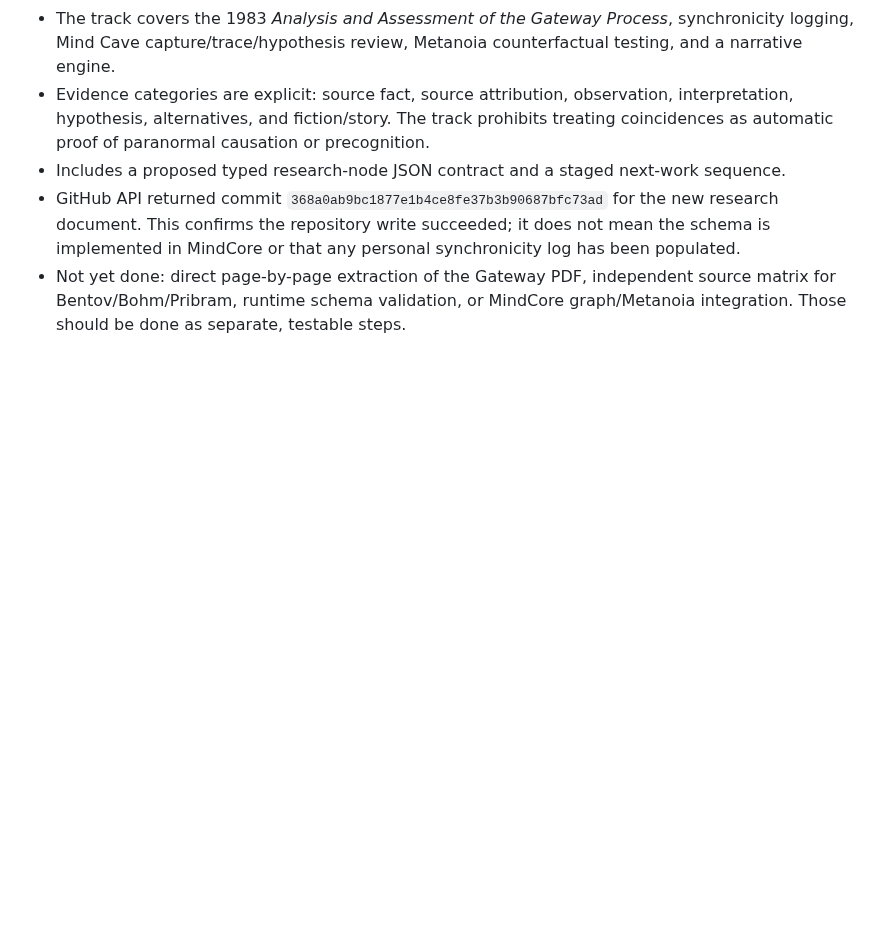
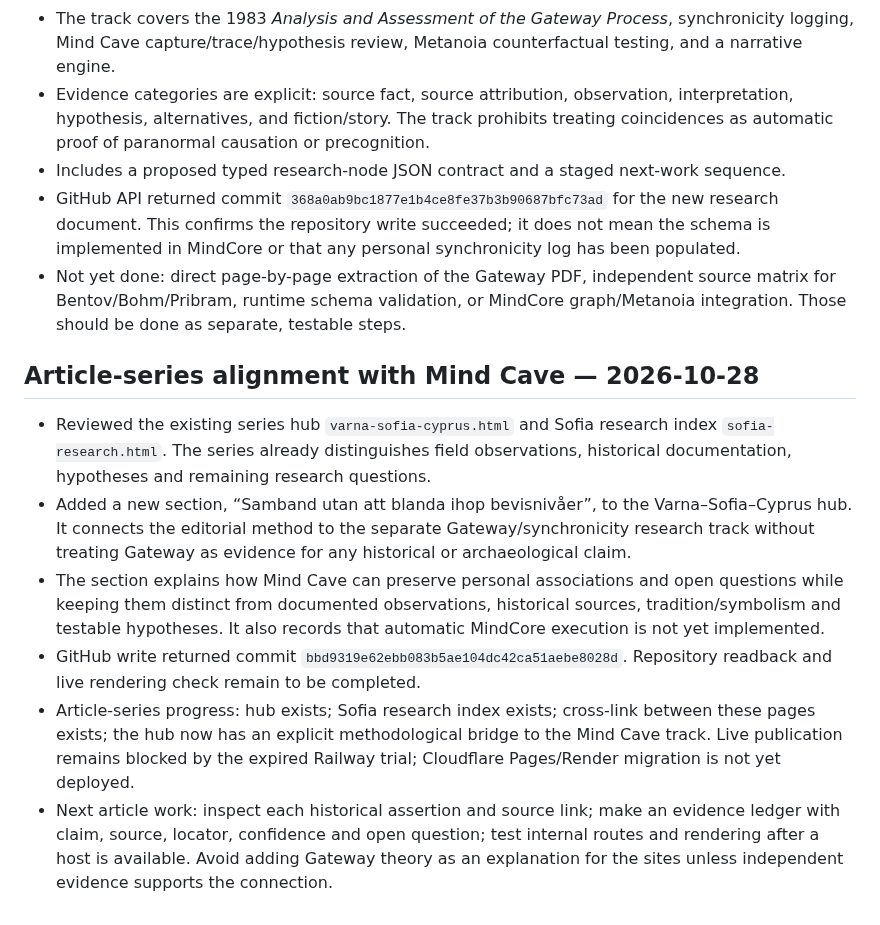
Before and after one commit to selotisk-source/Osiris-mindcloud-ui, a Markdown page: MINDCORE_CURRENT_STATE.md, the part around the change. GitHub-like rendering; blank space fills up the shorter version.

Commit message:
Track article-series progress and Mind Cave editorial bridge

```diff
--- a/MINDCORE_CURRENT_STATE.md
+++ b/MINDCORE_CURRENT_STATE.md
@@ -177,3 +177,13 @@ Next operational steps: create/connect the Cloudflare Pages project and Render W
 - Includes a proposed typed research-node JSON contract and a staged next-work sequence.
 - GitHub API returned commit `368a0ab9bc1877e1b4ce8fe37b3b90687bfc73ad` for the new research document. This confirms the repository write succeeded; it does not mean the schema is implemented in MindCore or that any personal synchronicity log has been populated.
 - Not yet done: direct page-by-page extraction of the Gateway PDF, independent source matrix for Bentov/Bohm/Pribram, runtime schema validation, or MindCore graph/Metanoia integration. Those should be done as separate, testable steps.
+
+
+## Article-series alignment with Mind Cave — 2026-10-28
+
+- Reviewed the existing series hub `varna-sofia-cyprus.html` and Sofia research index `sofia-research.html`. The series already distinguishes field observations, historical documentation, hypotheses and remaining research questions.
+- Added a new section, “Samband utan att blanda ihop bevisnivåer”, to the Varna–Sofia–Cyprus hub. It connects the editorial method to the separate Gateway/synchronicity research track without treating Gateway as evidence for any historical or archaeological claim.
+- The section explains how Mind Cave can preserve personal associations and open questions while keeping them distinct from documented observations, historical sources, tradition/symbolism and testable hypotheses. It also records that automatic MindCore execution is not yet implemented.
+- GitHub write returned commit `bbd9319e62ebb083b5ae104dc42ca51aebe8028d`. Repository readback and live rendering check remain to be completed.
+- Article-series progress: hub exists; Sofia research index exists; cross-link between these pages exists; the hub now has an explicit methodological bridge to the Mind Cave track. Live publication remains blocked by the expired Railway trial; Cloudflare Pages/Render migration is not yet deployed.
+- Next article work: inspect each historical assertion and source link; make an evidence ledger with claim, source, locator, confidence and open question; test internal routes and rendering after a host is available. Avoid adding Gateway theory as an explanation for the sites unless independent evidence supports the connection.
```
